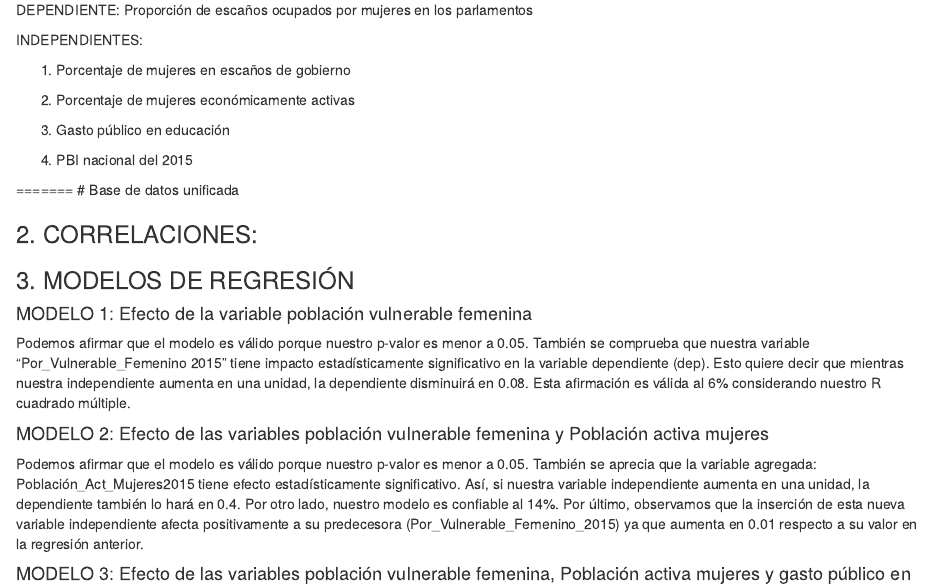
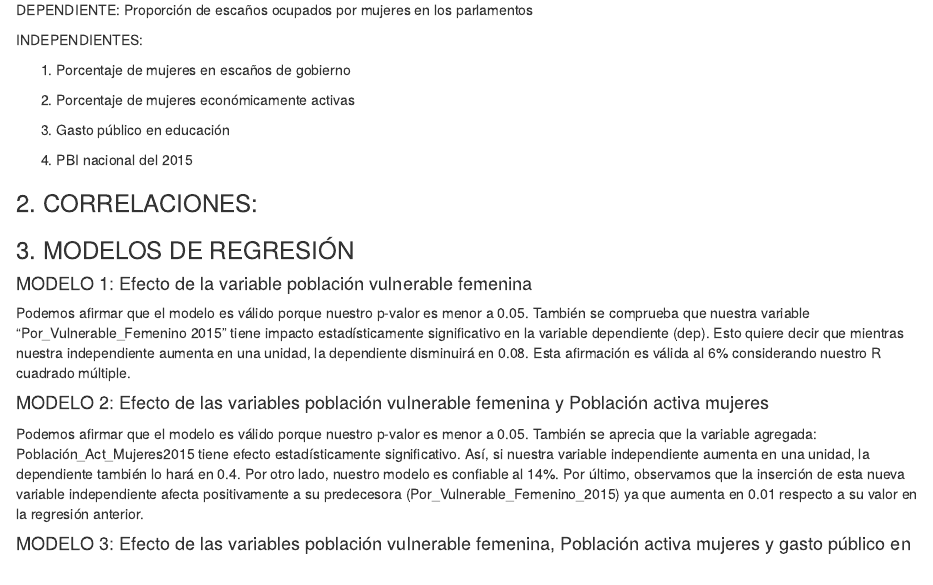
Before and after one commit to XiomaraOshik/Est_2, an R Markdown document (index.Rmd): the page in a window 1100 px wide, from 590 px down. Rendered offline with R 4.5, knitr and Pandoc, with nearby package versions; the code chunks are not run, so their results and figures are left out; drawn as R Markdown's standard HTML page in place of the format the file asks for.

Commit message:
Update index.Rmd

````diff
--- a/index.Rmd
+++ b/index.Rmd
@@ -70,8 +70,6 @@ str(data)
 datatable(data, filter = "top")
 ```
 
-=======
-# Base de datos unificada
 
 
 ```{r echo=FALSE}
````
